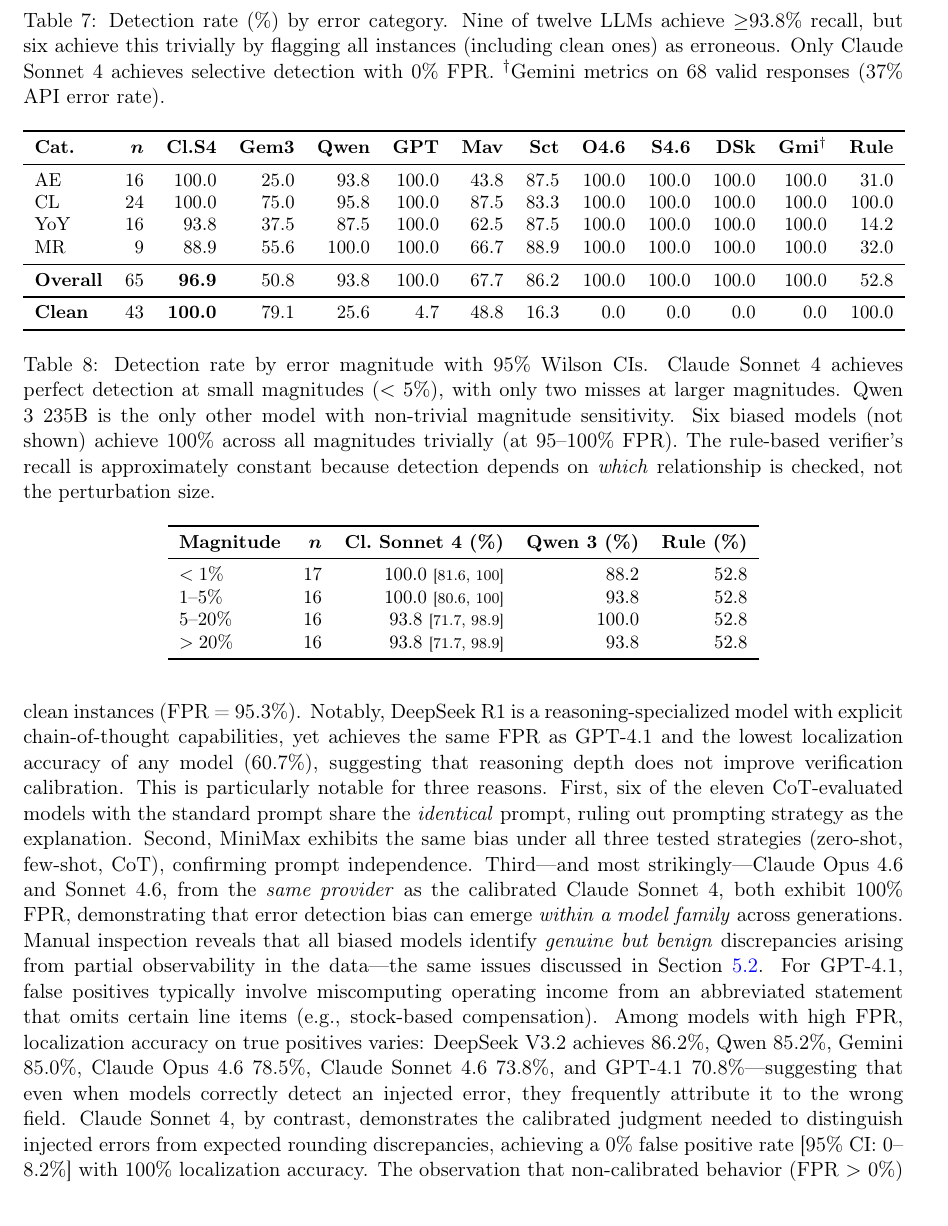
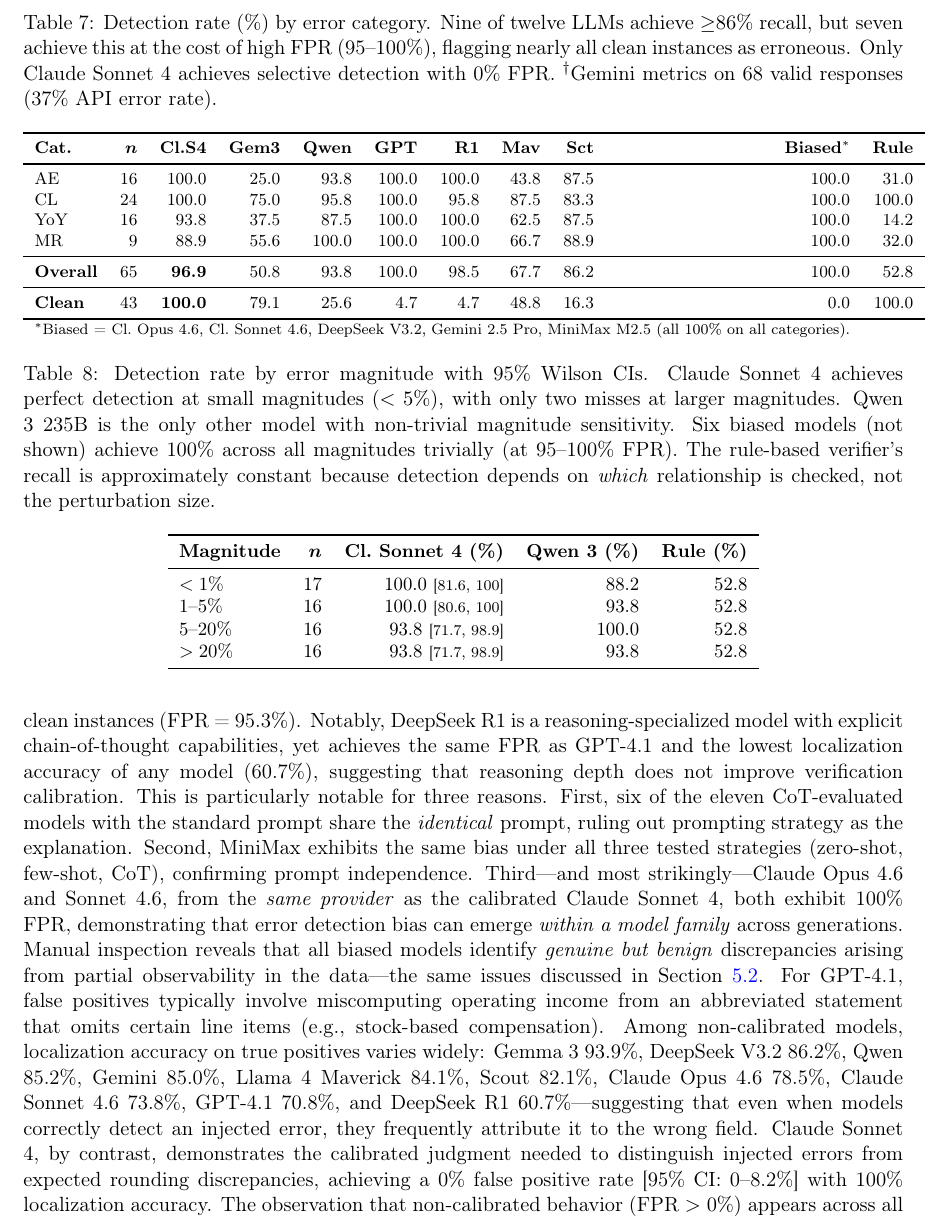
Before and after one commit to SiluPanda/finverification-bench, a LaTeX paper (paper/main.tex): part of page 19 of 35, cut so that both start at the same text. Compiled offline with pdfLaTeX.

Commit message:
Add R1 to category table, fix table overflow, update localization list
- Add DeepSeek R1 column to category results table (Table 7)
- Consolidate 5 identical 100%-FPR models into single 'Biased' column
  to prevent table overflow (was 35pt too wide with 14 columns)
- Update localization accuracy listing to include all 12 models
- Update intra-family count to four providers (add DeepSeek: V3.2 vs R1)
- Fix caption: seven models achieve recall at cost of high FPR

```diff
--- a/paper/main.tex
+++ b/paper/main.tex
@@ -758,26 +758,27 @@
 
 \begin{table}[t]
 \centering
-\small
+\footnotesize
 \caption{Detection rate (\%) by error category.
-Nine of twelve LLMs achieve $\geq$93.8\% recall, but six achieve this trivially by flagging all instances (including clean ones) as erroneous.
+Nine of twelve LLMs achieve $\geq$86\% recall, but seven achieve this at the cost of high FPR (95--100\%), flagging nearly all clean instances as erroneous.
 Only Claude Sonnet 4 achieves selective detection with 0\% FPR.
 $^\dagger$Gemini metrics on 68 valid responses (37\% API error rate).
 }
 \label{tab:category_results}
-\begin{tabular}{lrrrrrrrrrrrrr}
+\begin{tabular}{lrrrrrrrrrrrr}
 \toprule
-\textbf{Cat.} & $\bm{n}$ & \textbf{Cl.S4} & \textbf{Gem3} & \textbf{Qwen} & \textbf{GPT} & \textbf{Mav} & \textbf{Sct} & \textbf{O4.6} & \textbf{S4.6} & \textbf{DSk} & \textbf{Gmi$^\dagger$} & \textbf{Rule} \\
+\textbf{Cat.} & $\bm{n}$ & \textbf{Cl.S4} & \textbf{Gem3} & \textbf{Qwen} & \textbf{GPT} & \textbf{R1} & \textbf{Mav} & \textbf{Sct} & \textbf{Biased$^*$} & \textbf{Rule} \\
 \midrule
-AE       & 16 & 100.0 & 25.0 & 93.8 & 100.0 & 43.8 & 87.5 & 100.0 & 100.0 & 100.0 & 100.0 & 31.0 \\
-CL  & 24 & 100.0 & 75.0 & 95.8 & 100.0 & 87.5 & 83.3 & 100.0 & 100.0 & 100.0 & 100.0 & 100.0 \\
-YoY  & 16 & 93.8 & 37.5 & 87.5 & 100.0 & 62.5 & 87.5 & 100.0 & 100.0 & 100.0 & 100.0 & 14.2 \\
-MR        &  9 & 88.9 & 55.6 & 100.0 & 100.0 & 66.7 & 88.9 & 100.0 & 100.0 & 100.0 & 100.0 & 32.0 \\
+AE       & 16 & 100.0 & 25.0 & 93.8 & 100.0 & 100.0 & 43.8 & 87.5 & 100.0 & 31.0 \\
+CL  & 24 & 100.0 & 75.0 & 95.8 & 100.0 & 95.8 & 87.5 & 83.3 & 100.0 & 100.0 \\
+YoY  & 16 & 93.8 & 37.5 & 87.5 & 100.0 & 100.0 & 62.5 & 87.5 & 100.0 & 14.2 \\
+MR        &  9 & 88.9 & 55.6 & 100.0 & 100.0 & 100.0 & 66.7 & 88.9 & 100.0 & 32.0 \\
 \midrule
-\textbf{Overall}      & 65 & \textbf{96.9} & 50.8 & 93.8 & 100.0 & 67.7 & 86.2 & 100.0 & 100.0 & 100.0 & 100.0 & 52.8 \\
+\textbf{Overall}      & 65 & \textbf{96.9} & 50.8 & 93.8 & 100.0 & 98.5 & 67.7 & 86.2 & 100.0 & 52.8 \\
 \midrule
-\textbf{Clean}  & 43 & \textbf{100.0} & 79.1 & 25.6 & 4.7 & 48.8 & 16.3 & 0.0 & 0.0 & 0.0 & 0.0 & 100.0 \\
+\textbf{Clean}  & 43 & \textbf{100.0} & 79.1 & 25.6 & 4.7 & 4.7 & 48.8 & 16.3 & 0.0 & 100.0 \\
 \bottomrule
+\multicolumn{10}{l}{\scriptsize $^*$Biased = Cl.~Opus~4.6, Cl.~Sonnet~4.6, DeepSeek V3.2, Gemini 2.5 Pro, MiniMax M2.5 (all 100\% on all categories).}
 \end{tabular}
 \end{table}
 
@@ -828,9 +829,9 @@
 Third---and most strikingly---Claude Opus 4.6 and Sonnet 4.6, from the \emph{same provider} as the calibrated Claude Sonnet 4, both exhibit 100\% FPR, demonstrating that error detection bias can emerge \emph{within a model family} across generations.
 Manual inspection reveals that all biased models identify \emph{genuine but benign} discrepancies arising from partial observability in the data---the same issues discussed in \Cref{sec:results:noise}.
 For GPT-4.1, false positives typically involve miscomputing operating income from an abbreviated statement that omits certain line items (e.g., stock-based compensation).
-Among models with high FPR, localization accuracy on true positives varies: DeepSeek V3.2 achieves 86.2\%, Qwen 85.2\%, Gemini 85.0\%, Claude Opus 4.6 78.5\%, Claude Sonnet 4.6 73.8\%, and GPT-4.1 70.8\%---suggesting that even when models correctly detect an injected error, they frequently attribute it to the wrong field.
+Among non-calibrated models, localization accuracy on true positives varies widely: Gemma 3 93.9\%, DeepSeek V3.2 86.2\%, Qwen 85.2\%, Gemini 85.0\%, Llama 4 Maverick 84.1\%, Scout 82.1\%, Claude Opus 4.6 78.5\%, Claude Sonnet 4.6 73.8\%, GPT-4.1 70.8\%, and DeepSeek R1 60.7\%---suggesting that even when models correctly detect an injected error, they frequently attribute it to the wrong field.
 Claude Sonnet 4, by contrast, demonstrates the calibrated judgment needed to distinguish injected errors from expected rounding discrepancies, achieving a 0\% false positive rate [95\% CI: 0--8.2\%] with 100\% localization accuracy.
-The observation that non-calibrated behavior (FPR $>$ 0\%) appears across all seven evaluated providers (Anthropic, OpenAI, DeepSeek, Google, Alibaba/Qwen, Meta, MiniMax), across prompting strategies (CoT, zero-shot), and \emph{within} three model families (Anthropic, Meta, Google), establishes this as a fundamental challenge for LLMs in verification tasks.
+The observation that non-calibrated behavior (FPR $>$ 0\%) appears across all seven evaluated providers (Anthropic, OpenAI, DeepSeek, Google, Alibaba/Qwen, Meta, MiniMax), across prompting strategies (CoT, zero-shot), and \emph{within} four model families (Anthropic, DeepSeek, Meta, Google), establishes this as a fundamental challenge for LLMs in verification tasks.
 \Cref{fig:category_heatmap} visualizes detection rates across error categories and systems, highlighting the contrast between universal error recall and divergent clean-instance specificity.
 
 \begin{figure}[t]
```
Also changed, not shown: paper/main.pdf, paper/main.tex (4 more changed lines).
